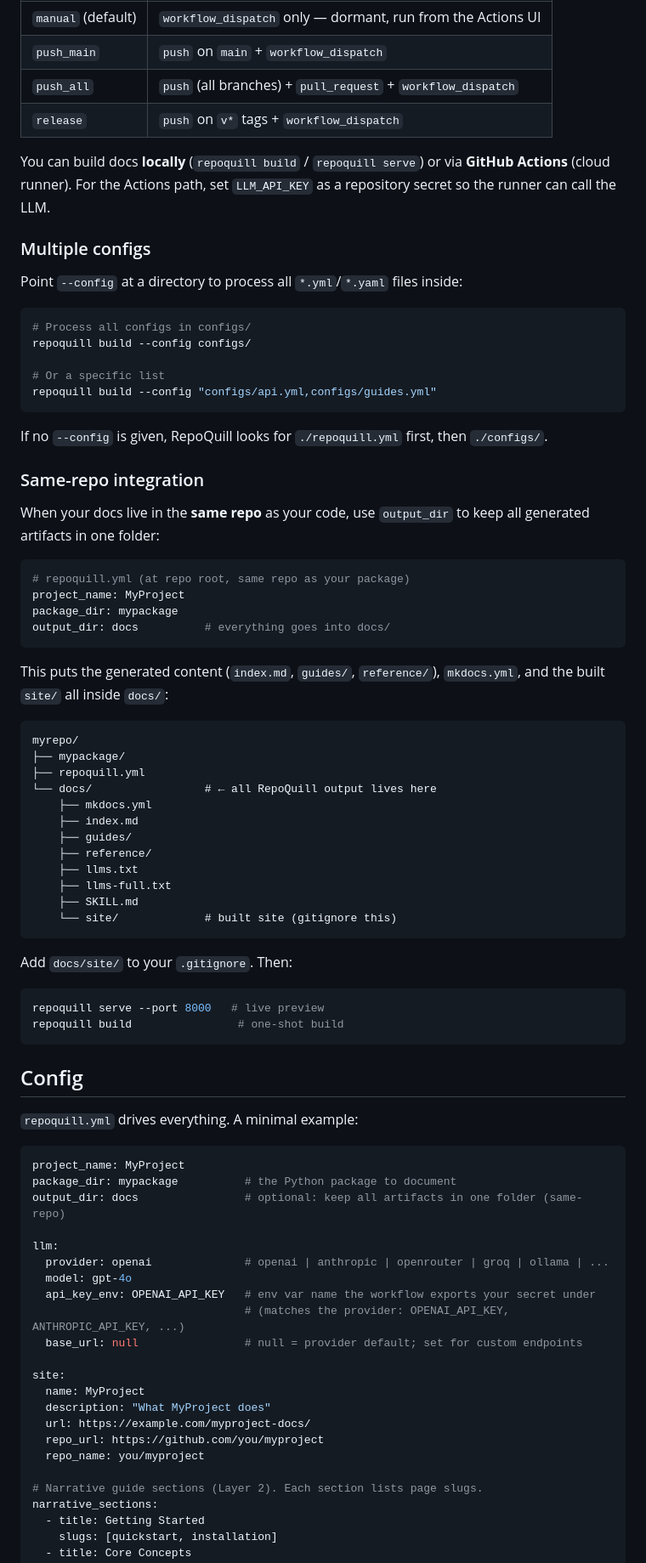
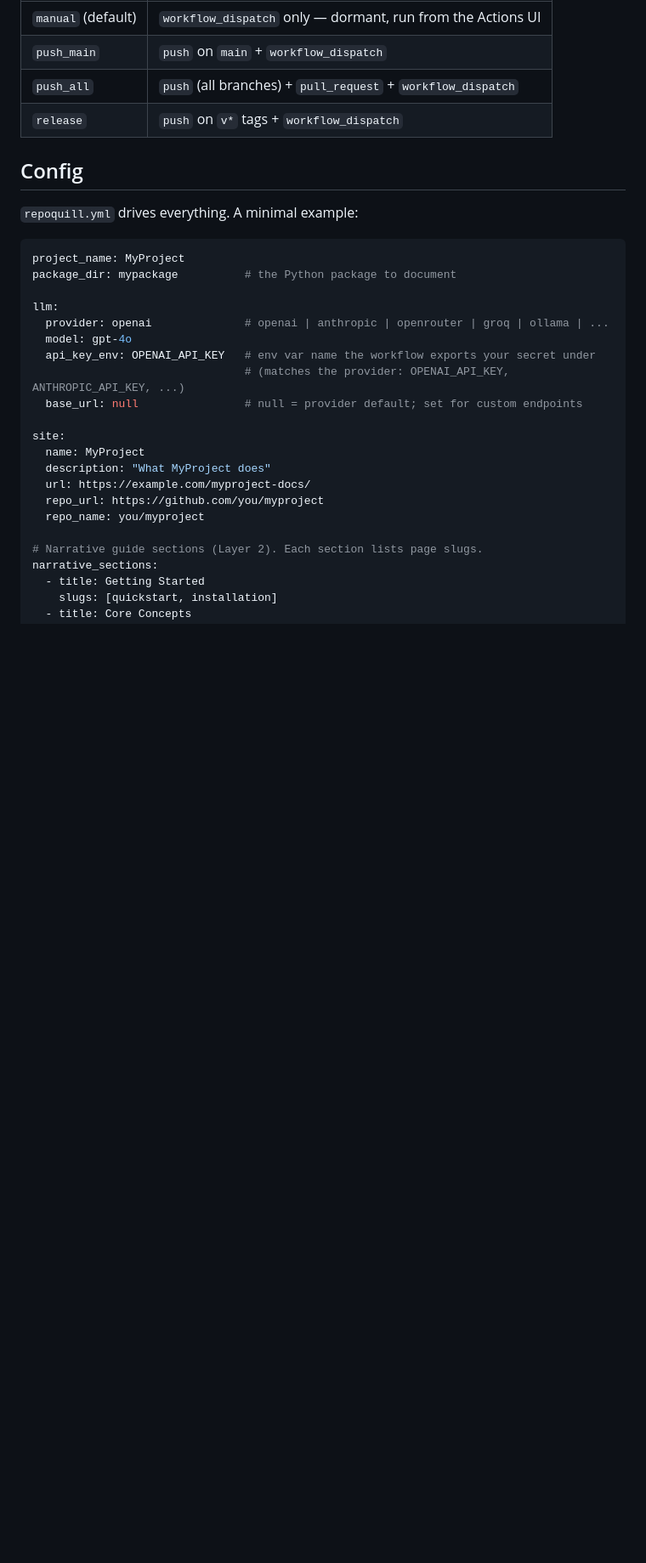
Before and after one commit to SushantGautam/RepoQuill, a Markdown page: README.md, the part around one of its changes. Shown at 85% size. Rendered like a GitHub page; blank space fills up the shorter version.

Commit message:
docs: simplify README, lead with uv install

````diff
--- a/README.md
+++ b/README.md
@@ -144,59 +144,6 @@ model list) and when the GitHub Actions workflow should run:
 | `push_all` | `push` (all branches) + `pull_request` + `workflow_dispatch` |
 | `release` | `push` on `v*` tags + `workflow_dispatch` |
 
-You can build docs **locally** (`repoquill build` / `repoquill serve`) or via
-**GitHub Actions** (cloud runner). For the Actions path, set `LLM_API_KEY` as a
-repository secret so the runner can call the LLM.
-
-### Multiple configs
-
-Point `--config` at a directory to process all `*.yml`/`*.yaml` files inside:
-
-```bash
-# Process all configs in configs/
-repoquill build --config configs/
-
-# Or a specific list
-repoquill build --config "configs/api.yml,configs/guides.yml"
-```
-
-If no `--config` is given, RepoQuill looks for `./repoquill.yml` first, then `./configs/`.
-
-### Same-repo integration
-
-When your docs live in the **same repo** as your code, use `output_dir` to keep all generated artifacts in one folder:
-
-```yaml
-# repoquill.yml (at repo root, same repo as your package)
-project_name: MyProject
-package_dir: mypackage
-output_dir: docs          # everything goes into docs/
-```
-
-This puts the generated content (`index.md`, `guides/`, `reference/`), `mkdocs.yml`, and the built `site/` all inside `docs/`:
-
-```
-myrepo/
-├── mypackage/
-├── repoquill.yml
-└── docs/                 # ← all RepoQuill output lives here
-    ├── mkdocs.yml
-    ├── index.md
-    ├── guides/
-    ├── reference/
-    ├── llms.txt
-    ├── llms-full.txt
-    ├── SKILL.md
-    └── site/             # built site (gitignore this)
-```
-
-Add `docs/site/` to your `.gitignore`. Then:
-
-```bash
-repoquill serve --port 8000   # live preview
-repoquill build                # one-shot build
-```
-
 ## Config
 
 `repoquill.yml` drives everything. A minimal example:
@@ -204,7 +151,6 @@ repoquill build                # one-shot build
 ```yaml
 project_name: MyProject
 package_dir: mypackage          # the Python package to document
-output_dir: docs                # optional: keep all artifacts in one folder (same-repo)
 
 llm:
   provider: openai              # openai | anthropic | openrouter | groq | ollama | ...
````
Also changed, not shown: other parts of README.md (+62 -59 lines).
